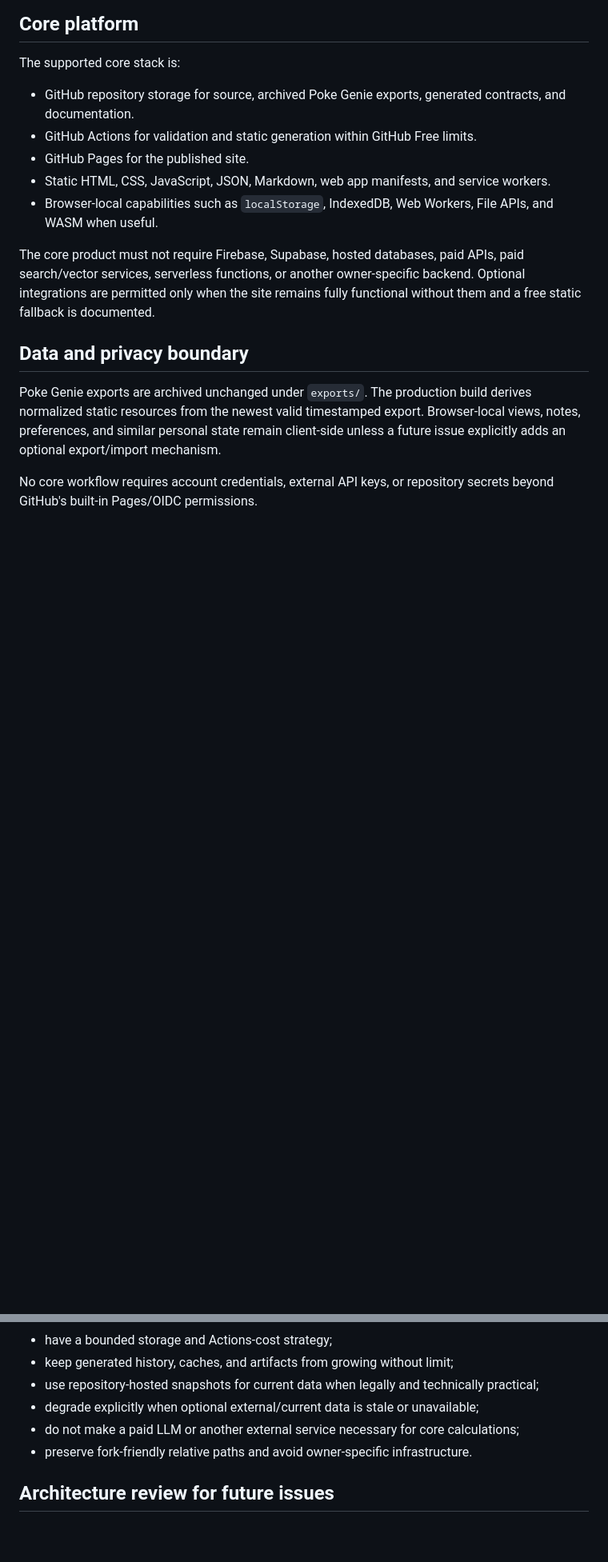
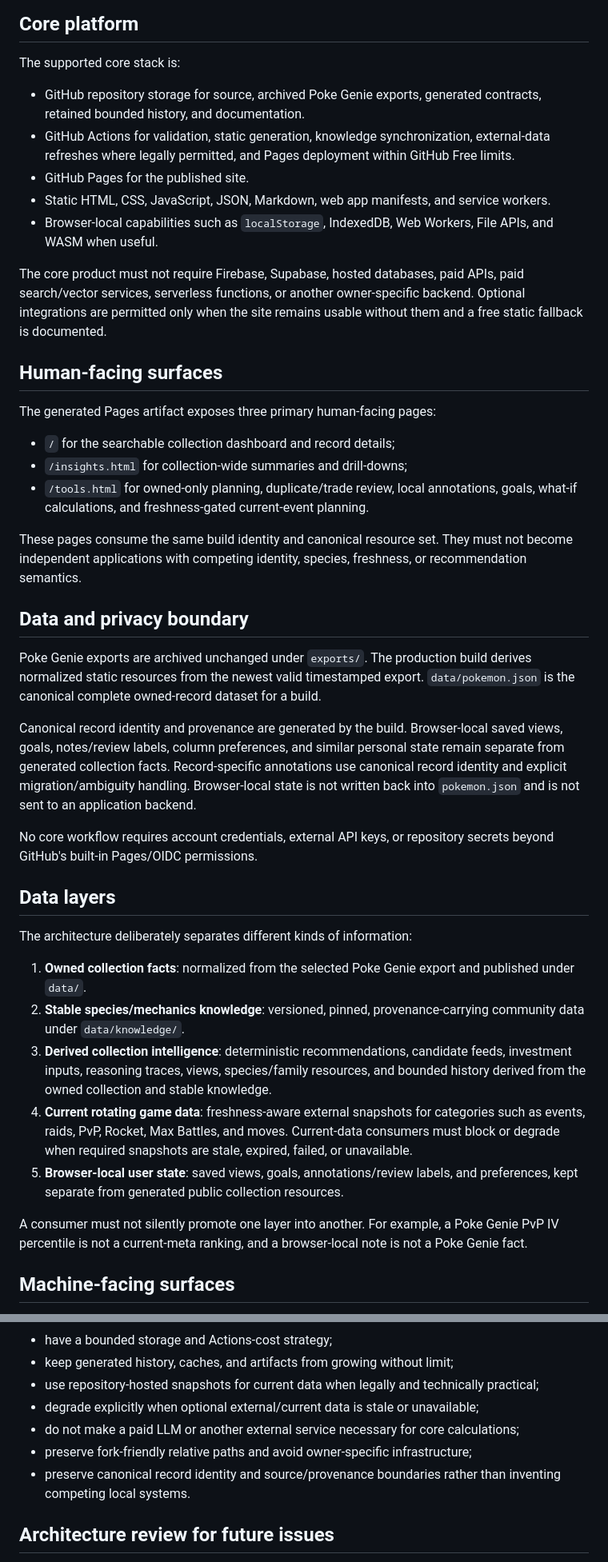
Before and after one commit to stevenfarless/pokemon-go-collection, a Markdown page: docs/architecture.md, 2 parts joined by grey strips. Shown at 80% size. GitHub-like rendering; blank space fills up the shorter version.

Commit message:
Document completed post-roadmap architecture

```diff
--- a/docs/architecture.md
+++ b/docs/architecture.md
@@ -8,16 +8,43 @@ Closing issue #70 means the enforcement described here has been implemented. It
 
 The supported core stack is:
 
-- GitHub repository storage for source, archived Poke Genie exports, generated contracts, and documentation.
-- GitHub Actions for validation and static generation within GitHub Free limits.
+- GitHub repository storage for source, archived Poke Genie exports, generated contracts, retained bounded history, and documentation.
+- GitHub Actions for validation, static generation, knowledge synchronization, external-data refreshes where legally permitted, and Pages deployment within GitHub Free limits.
 - GitHub Pages for the published site.
 - Static HTML, CSS, JavaScript, JSON, Markdown, web app manifests, and service workers.
 - Browser-local capabilities such as `localStorage`, IndexedDB, Web Workers, File APIs, and WASM when useful.
 
-The core product must not require Firebase, Supabase, hosted databases, paid APIs, paid search/vector services, serverless functions, or another owner-specific backend. Optional integrations are permitted only when the site remains fully functional without them and a free static fallback is documented.
+The core product must not require Firebase, Supabase, hosted databases, paid APIs, paid search/vector services, serverless functions, or another owner-specific backend. Optional integrations are permitted only when the site remains usable without them and a free static fallback is documented.
+
+## Human-facing surfaces
+
+The generated Pages artifact exposes three primary human-facing pages:
+
+- `/` for the searchable collection dashboard and record details;
+- `/insights.html` for collection-wide summaries and drill-downs;
+- `/tools.html` for owned-only planning, duplicate/trade review, local annotations, goals, what-if calculations, and freshness-gated current-event planning.
+
+These pages consume the same build identity and canonical resource set. They must not become independent applications with competing identity, species, freshness, or recommendation semantics.
 
 ## Data and privacy boundary
 
-Poke Genie exports are archived unchanged under `exports/`. The production build derives normalized static resources from the newest valid timestamped export. Browser-local views, notes, preferences, and similar personal state remain client-side unless a future issue explicitly adds an optional export/import mechanism.
+Poke Genie exports are archived unchanged under `exports/`. The production build derives normalized static resources from the newest valid timestamped export. `data/pokemon.json` is the canonical complete owned-record dataset for a build.
+
+Canonical record identity and provenance are generated by the build. Browser-local saved views, goals, notes/review labels, column preferences, and similar personal state remain separate from generated collection facts. Record-specific annotations use canonical record identity and explicit migration/ambiguity handling. Browser-local state is not written back into `pokemon.json` and is not sent to an application backend.
 
 No core workflow requires account credentials, external API keys, or repository secrets beyond GitHub's built-in Pages/OIDC permissions.
+
+## Data layers
+
+The architecture deliberately separates different kinds of information:
+
+1. **Owned collection facts**: normalized from the selected Poke Genie export and published under `data/`.
+2. **Stable species/mechanics knowledge**: versioned, pinned, provenance-carrying community data under `data/knowledge/`.
+3. **Derived collection intelligence**: deterministic recommendations, candidate feeds, investment inputs, reasoning traces, views, species/family resources, and bounded history derived from the owned collection and stable knowledge.
+4. **Current rotating game data**: freshness-aware external snapshots for categories such as events, raids, PvP, Rocket, Max Battles, and moves. Current-data consumers must block or degrade when required snapshots are stale, expired, failed, or unavailable.
+5. **Browser-local user state**: saved views, goals, annotations/review labels, and preferences, kept separate from generated public collection resources.
+
+A consumer must not silently promote one layer into another. For example, a Poke Genie PvP IV percentile is not a current-meta ranking, and a browser-local note is not a Poke Genie fact.
+
+## Machine-facing surfaces
+
@@ -47,7 +85,8 @@ The check is intentionally conservative rather than pretending static analysis c
 - use repository-hosted snapshots for current data when legally and technically practical;
 - degrade explicitly when optional external/current data is stale or unavailable;
 - do not make a paid LLM or another external service necessary for core calculations;
-- preserve fork-friendly relative paths and avoid owner-specific infrastructure.
+- preserve fork-friendly relative paths and avoid owner-specific infrastructure;
+- preserve canonical record identity and source/provenance boundaries rather than inventing competing local systems.
 
 ## Architecture review for future issues
 
```
Also changed, not shown: other parts of docs/architecture.md (+12 -1 lines).
